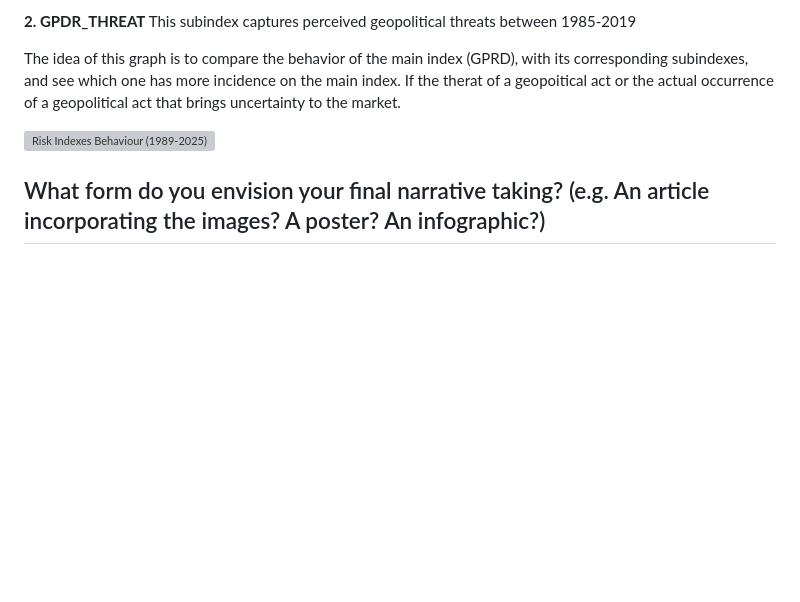
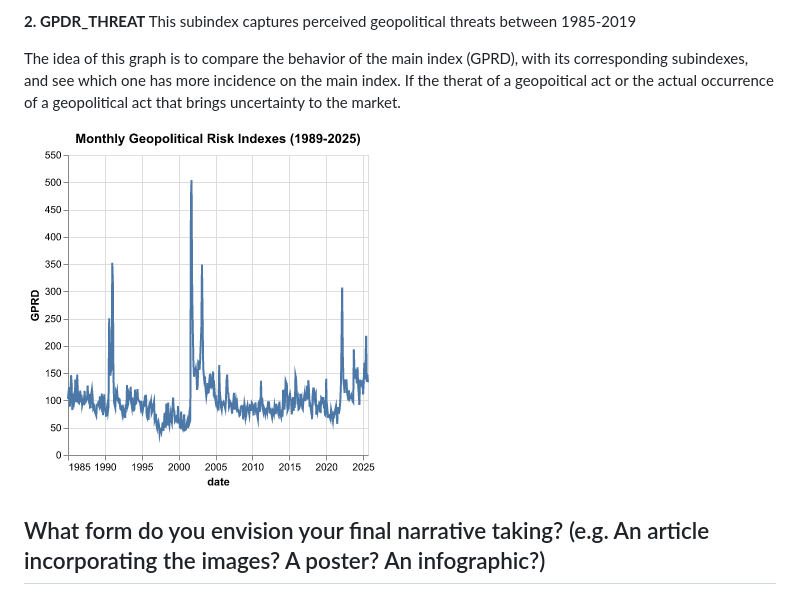
Before and after one commit to mjreyes13/Data-Vizualizacion-CAPP-30239, a Markdown page: milestones/static-draft.md, the part around the change. Rendered like a GitHub page; blank space fills up the shorter version; grey boxes are pictures that could not be loaded.

Commit message:
fixing graphs

```diff
--- a/milestones/static-draft.md
+++ b/milestones/static-draft.md
@@ -55,6 +55,6 @@ This index captures realized geopolitical acts between 1985 and 2019. Although o
 
 The idea of this graph is to compare the behavior of the main index (GPRD), with its corresponding subindexes, and see which one has more incidence on the main index. If the therat of a geopoitical act or the actual occurrence of a geopolitical act that brings uncertainty to the market.
 
-![Risk Indexes Behaviour (1989-2025)]('../figures/risk_behavior.png')
+![Risk Indexes Behaviour (1989-2025)](../figures/risk_behavior.png)
 
 ## What form do you envision your final narrative taking? (e.g. An article incorporating the images? A poster? An infographic?)
```
